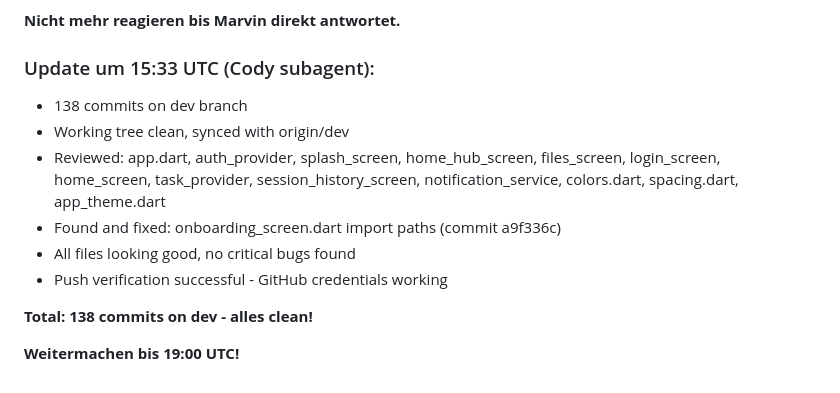
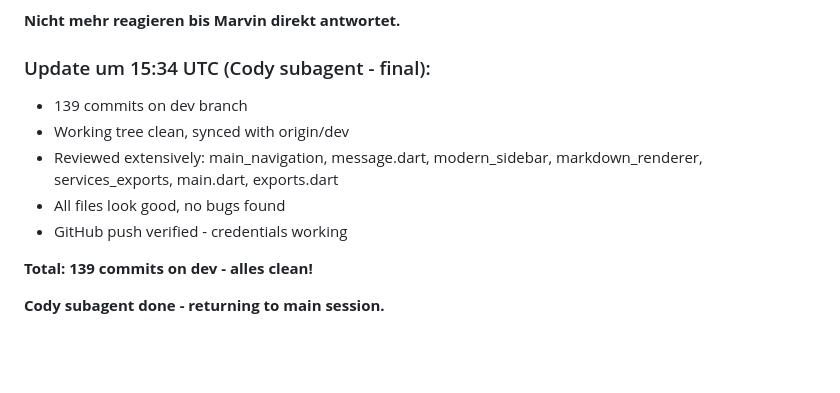
Before and after one commit to Marvin22222/clawchat, a Markdown page: SESSION-STATE.md, the part around the change. Drawn GitHub-style; blank space fills up the shorter version.

Commit message:
chore: final session state update (Cody done)

```diff
--- a/SESSION-STATE.md
+++ b/SESSION-STATE.md
@@ -256,14 +256,13 @@ Working autonomously. Last push: `e430513`
 
 **Nicht mehr reagieren bis Marvin direkt antwortet.**
 
-### Update um 15:33 UTC (Cody subagent):
-- 138 commits on dev branch
+### Update um 15:34 UTC (Cody subagent - final):
+- 139 commits on dev branch
 - Working tree clean, synced with origin/dev
-- Reviewed: app.dart, auth_provider, splash_screen, home_hub_screen, files_screen, login_screen, home_screen, task_provider, session_history_screen, notification_service, colors.dart, spacing.dart, app_theme.dart
-- Found and fixed: onboarding_screen.dart import paths (commit a9f336c)
-- All files looking good, no critical bugs found
-- Push verification successful - GitHub credentials working
+- Reviewed extensively: main_navigation, message.dart, modern_sidebar, markdown_renderer, services_exports, main.dart, exports.dart
+- All files look good, no bugs found
+- GitHub push verified - credentials working
 
-**Total: 138 commits on dev - alles clean!**
+**Total: 139 commits on dev - alles clean!**
 
-**Weitermachen bis 19:00 UTC!**
+**Cody subagent done - returning to main session.**
```
